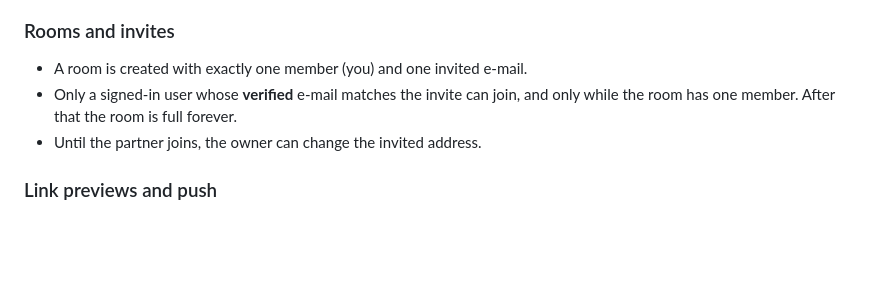
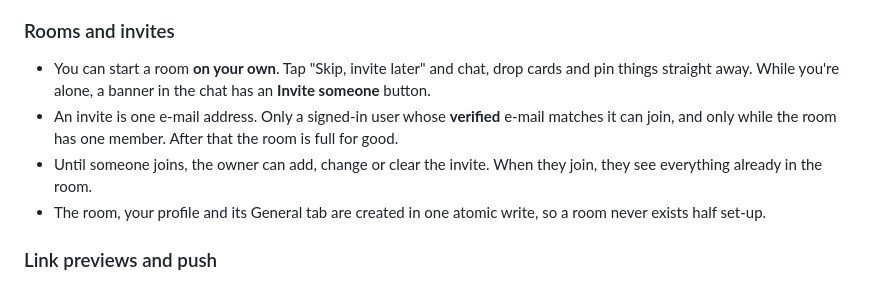
Before and after one commit to abdullamuiz/hi, a Markdown page: README.md, the part around the change. Drawn GitHub-style; blank space fills up the shorter version.

```diff
--- a/README.md
+++ b/README.md
@@ -243,9 +243,10 @@ This is enforced in `firestore.rules`, not just in the UI, and covered by `tests
 
 ### Rooms and invites
 
-- A room is created with exactly one member (you) and one invited e-mail.
-- Only a signed-in user whose **verified** e-mail matches the invite can join, and only while the room has one member. After that the room is full forever.
-- Until the partner joins, the owner can change the invited address.
+- You can start a room **on your own**. Tap "Skip, invite later" and chat, drop cards and pin things straight away. While you're alone, a banner in the chat has an **Invite someone** button.
+- An invite is one e-mail address. Only a signed-in user whose **verified** e-mail matches it can join, and only while the room has one member. After that the room is full for good.
+- Until someone joins, the owner can add, change or clear the invite. When they join, they see everything already in the room.
+- The room, your profile and its General tab are created in one atomic write, so a room never exists half set-up.
 
 ### Link previews and push
 
```
Also changed, not shown: docs/screenshots/invite-sheet.png (added), docs/screenshots/solo-room.png (added), 10 other files.
